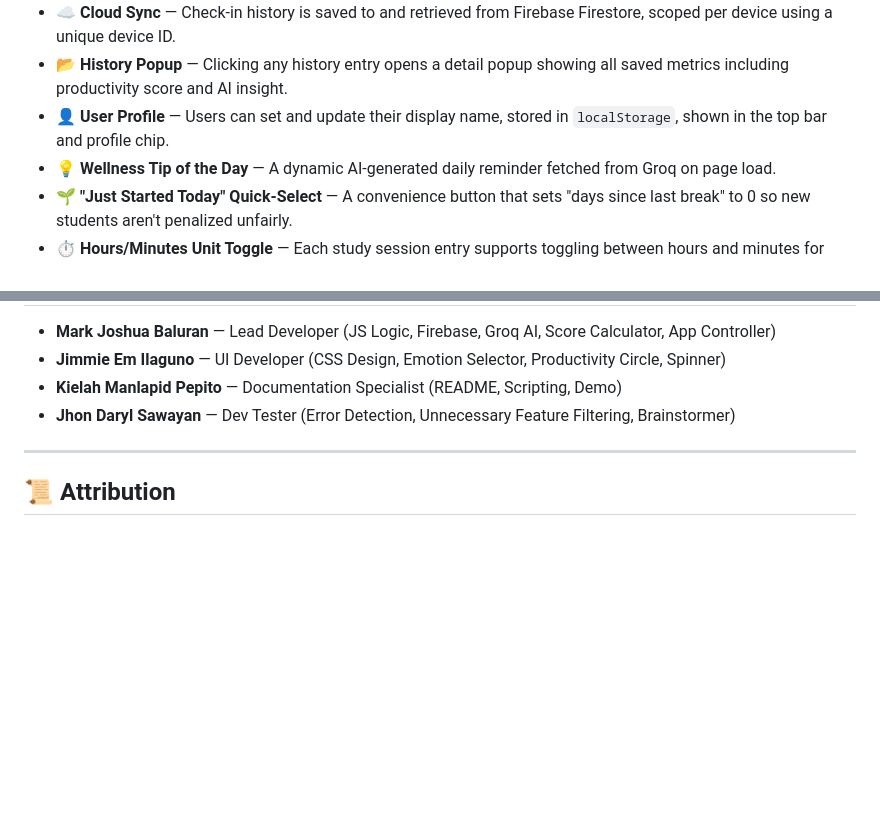
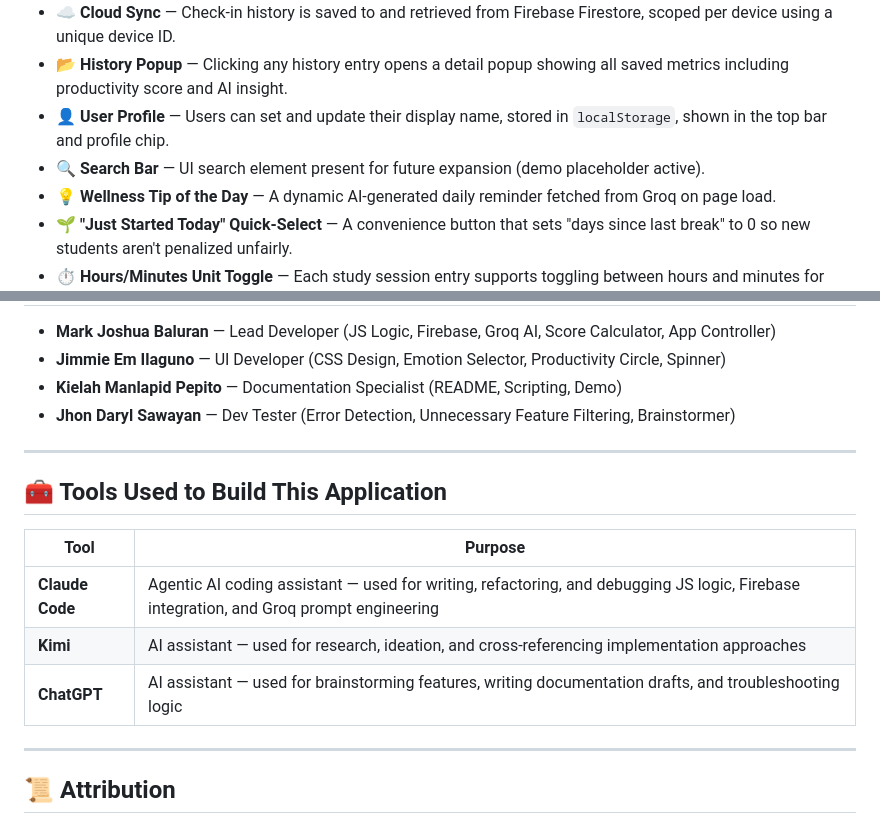
Before and after one commit to MarkieTechviber/MindCare, a Markdown page: README.md, 2 parts joined by grey strips. Drawn GitHub-style; blank space fills up the shorter version.

Commit message:
Update README with new features and tools used

```diff
--- a/README.md
+++ b/README.md
@@ -19,6 +19,7 @@
 - ☁️ **Cloud Sync** — Check-in history is saved to and retrieved from Firebase Firestore, scoped per device using a unique device ID.
 - 📂 **History Popup** — Clicking any history entry opens a detail popup showing all saved metrics including productivity score and AI insight.
 - 👤 **User Profile** — Users can set and update their display name, stored in `localStorage`, shown in the top bar and profile chip.
+- 🔍 **Search Bar** — UI search element present for future expansion (demo placeholder active).
 - 💡 **Wellness Tip of the Day** — A dynamic AI-generated daily reminder fetched from Groq on page load.
 - 🌱 **"Just Started Today" Quick-Select** — A convenience button that sets "days since last break" to 0 so new students aren't penalized unfairly.
 - ⏱️ **Hours/Minutes Unit Toggle** — Each study session entry supports toggling between hours and minutes for flexible time input.
@@ -366,6 +367,15 @@ Altogether, this system is designed not just to measure burnout, but to predict,
 
 ---
 
+## 🧰 Tools Used to Build This Application
+| Tool | Purpose |
+|---|---|
+| **Claude Code** | Agentic AI coding assistant — used for writing, refactoring, and debugging JS logic, Firebase integration, and Groq prompt engineering |
+| **Kimi** | AI assistant — used for research, ideation, and cross-referencing implementation approaches |
+| **ChatGPT** | AI assistant — used for brainstorming features, writing documentation drafts, and troubleshooting logic |
+
+---
+
 ## 📜 Attribution
 - **Firebase** by Google
 - **Groq AI** for lightning-fast inference
```
